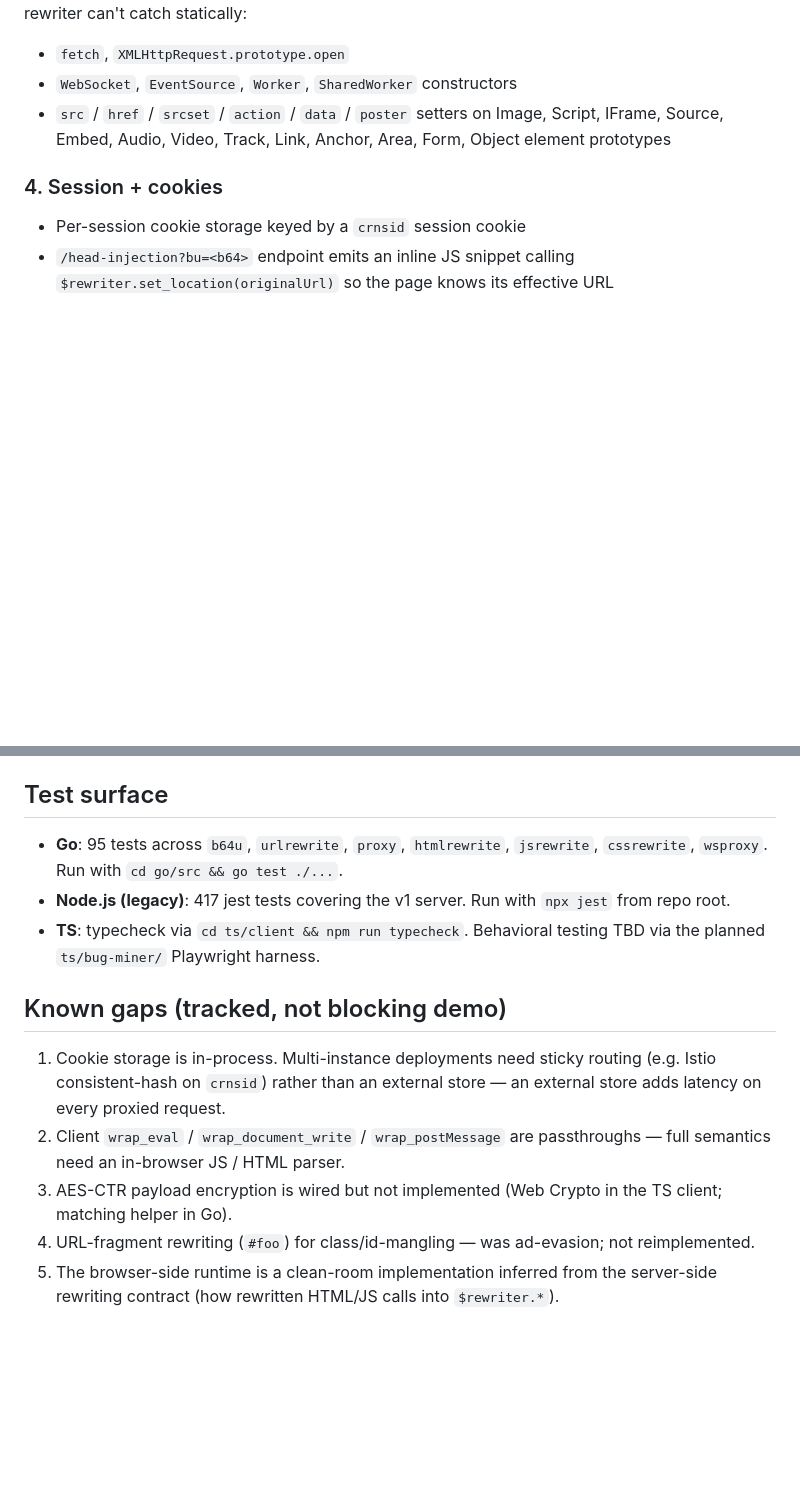
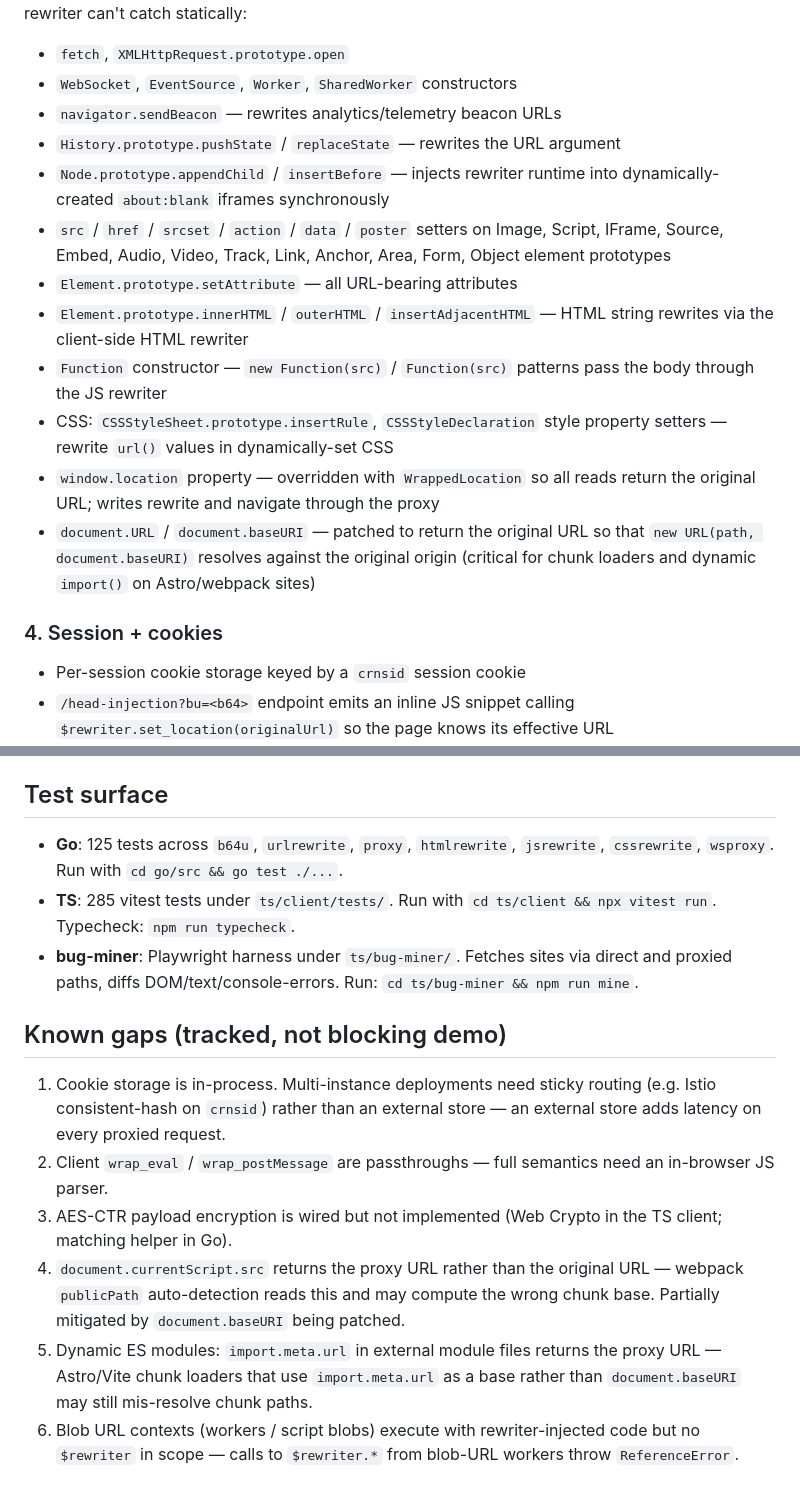
Before and after one commit to yovico-ai/cyrano, a Markdown page: REQUIREMENTS.md, 2 parts joined by grey strips. Rendered like a GitHub page; blank space fills up the shorter version.

Commit message:
Update REQUIREMENTS.md: document rewritten APIs and known gaps
Add navigator.sendBeacon, history.pushState/replaceState, Node.prototype
appendChild/insertBefore, document.baseURI patching, and dynamic import()
rewriting to the client-side patch list. Update test counts. Replace stale
known-gap entries with accurate current gaps.

```diff
--- a/REQUIREMENTS.md
+++ b/REQUIREMENTS.md
@@ -64,9 +64,25 @@ the server-side AST rewriter can't catch statically:
 
 - `fetch`, `XMLHttpRequest.prototype.open`
 - `WebSocket`, `EventSource`, `Worker`, `SharedWorker` constructors
+- `navigator.sendBeacon` — rewrites analytics/telemetry beacon URLs
+- `History.prototype.pushState` / `replaceState` — rewrites the URL argument
+- `Node.prototype.appendChild` / `insertBefore` — injects rewriter runtime
+  into dynamically-created `about:blank` iframes synchronously
 - `src` / `href` / `srcset` / `action` / `data` / `poster` setters on Image,
   Script, IFrame, Source, Embed, Audio, Video, Track, Link, Anchor, Area,
   Form, Object element prototypes
+- `Element.prototype.setAttribute` — all URL-bearing attributes
+- `Element.prototype.innerHTML` / `outerHTML` / `insertAdjacentHTML` — HTML
+  string rewrites via the client-side HTML rewriter
+- `Function` constructor — `new Function(src)` / `Function(src)` patterns
+  pass the body through the JS rewriter
+- CSS: `CSSStyleSheet.prototype.insertRule`, `CSSStyleDeclaration` style
+  property setters — rewrite `url()` values in dynamically-set CSS
+- `window.location` property — overridden with `WrappedLocation` so all reads
+  return the original URL; writes rewrite and navigate through the proxy
+- `document.URL` / `document.baseURI` — patched to return the original URL
+  so that `new URL(path, document.baseURI)` resolves against the original
+  origin (critical for chunk loaders and dynamic `import()` on Astro/webpack sites)
 
 ### 4. Session + cookies
 
@@ -112,24 +128,29 @@ the server-side AST rewriter can't catch statically:
 
 ## Test surface
 
-- **Go**: 95 tests across `b64u`, `urlrewrite`, `proxy`, `htmlrewrite`,
+- **Go**: 125 tests across `b64u`, `urlrewrite`, `proxy`, `htmlrewrite`,
   `jsrewrite`, `cssrewrite`, `wsproxy`. Run with `cd go/src && go test ./...`.
-- **Node.js (legacy)**: 417 jest tests covering the v1 server. Run with
-  `npx jest` from repo root.
-- **TS**: typecheck via `cd ts/client && npm run typecheck`. Behavioral
-  testing TBD via the planned `ts/bug-miner/` Playwright harness.
+- **TS**: 285 vitest tests under `ts/client/tests/`. Run with
+  `cd ts/client && npx vitest run`. Typecheck: `npm run typecheck`.
+- **bug-miner**: Playwright harness under `ts/bug-miner/`. Fetches sites via
+  direct and proxied paths, diffs DOM/text/console-errors. Run:
+  `cd ts/bug-miner && npm run mine`.
 
 ## Known gaps (tracked, not blocking demo)
 
 1. Cookie storage is in-process. Multi-instance deployments need sticky
    routing (e.g. Istio consistent-hash on `crnsid`) rather than an external
    store — an external store adds latency on every proxied request.
-2. Client `wrap_eval` / `wrap_document_write` / `wrap_postMessage` are
-   passthroughs — full semantics need an in-browser JS / HTML parser.
+2. Client `wrap_eval` / `wrap_postMessage` are passthroughs — full semantics
+   need an in-browser JS parser.
 3. AES-CTR payload encryption is wired but not implemented (Web Crypto in
    the TS client; matching helper in Go).
-4. URL-fragment rewriting (`#foo`) for class/id-mangling — was ad-evasion;
-   not reimplemented.
-5. The browser-side runtime is a clean-room implementation inferred from
-   the server-side rewriting contract (how rewritten HTML/JS calls into
-   `$rewriter.*`).
+4. `document.currentScript.src` returns the proxy URL rather than the original
+   URL — webpack `publicPath` auto-detection reads this and may compute the
+   wrong chunk base. Partially mitigated by `document.baseURI` being patched.
+5. Dynamic ES modules: `import.meta.url` in external module files returns the
+   proxy URL — Astro/Vite chunk loaders that use `import.meta.url` as a base
+   rather than `document.baseURI` may still mis-resolve chunk paths.
+6. Blob URL contexts (workers / script blobs) execute with rewriter-injected
+   code but no `$rewriter` in scope — calls to `$rewriter.*` from blob-URL
+   workers throw `ReferenceError`.
```
Also changed, not shown: other parts of REQUIREMENTS.md (+2 -2 lines).
